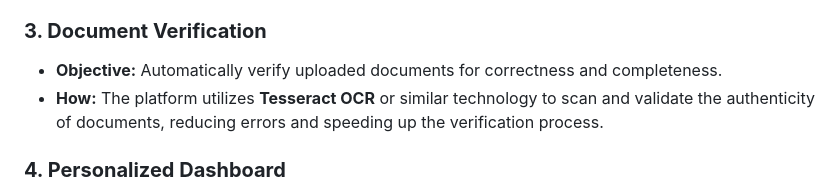
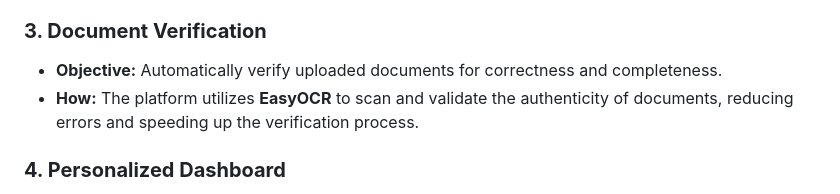
Before and after one commit to itsPJ0204/CodeCrusaders, a Markdown page: README.md, the part around the change. GitHub-like rendering.

```diff
--- a/README.md
+++ b/README.md
@@ -79,7 +79,7 @@ This *Eligibility Checker* provides a user-friendly way to streamline access to
 
 ### **3. Document Verification**
    - **Objective:** Automatically verify uploaded documents for correctness and completeness.
-   - **How:** The platform utilizes **Tesseract OCR** or similar technology to scan and validate the authenticity of documents, reducing errors and speeding up the verification process.
+   - **How:** The platform utilizes **EasyOCR** to scan and validate the authenticity of documents, reducing errors and speeding up the verification process.
 
 ### **4. Personalized Dashboard**
    - **Objective:** Provide users with a centralized location to manage their applications and track the status of their schemes.
```
